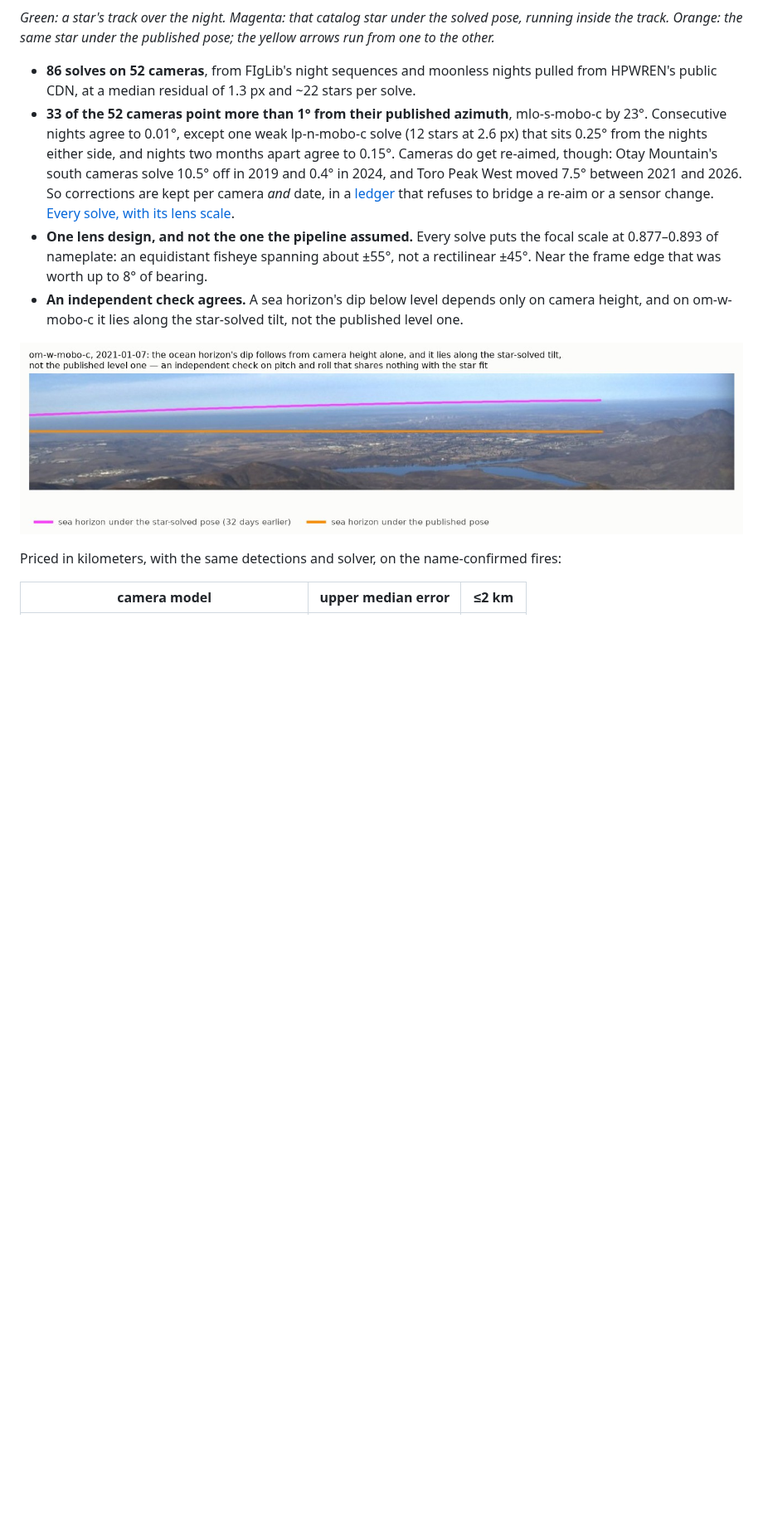
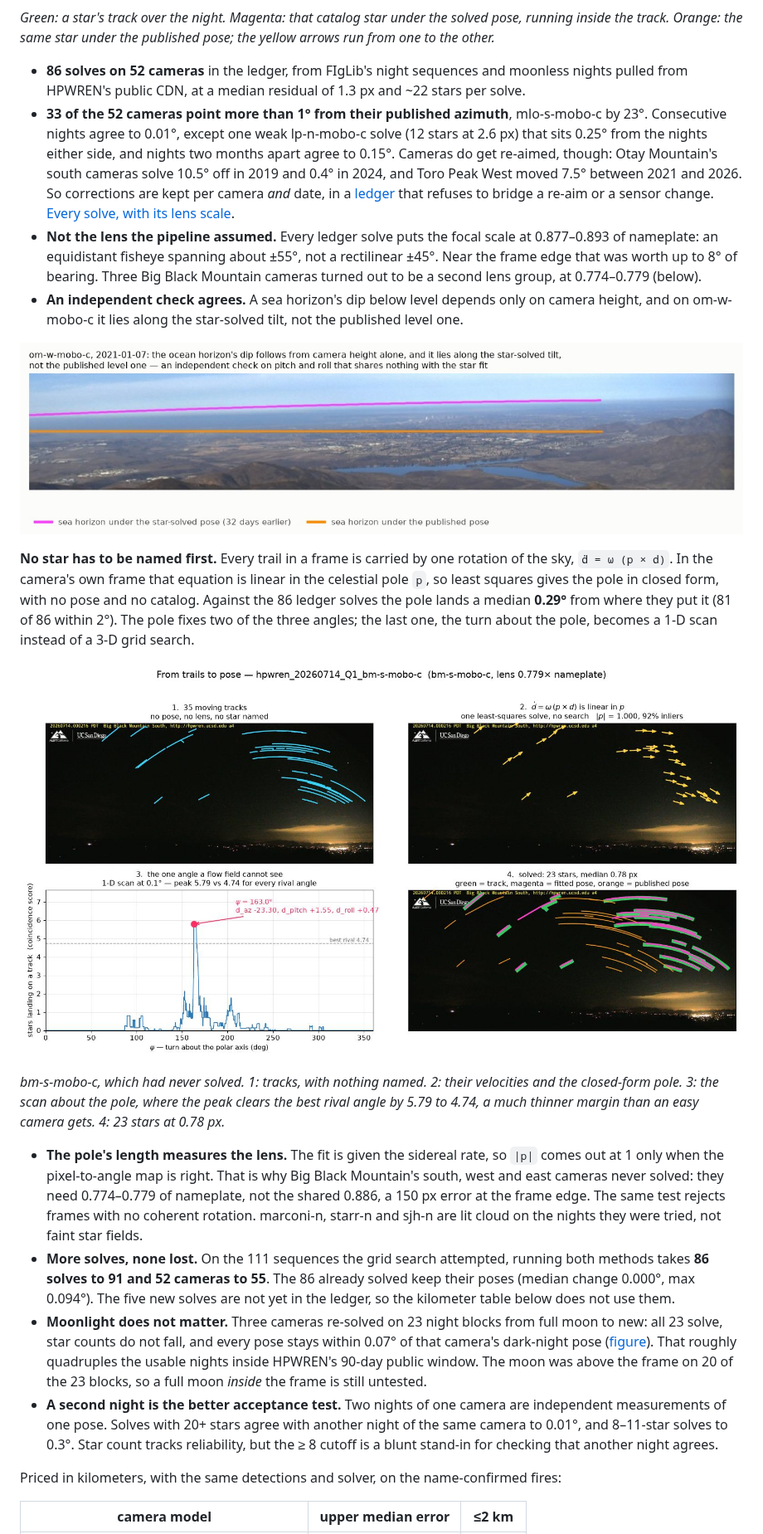
Before and after one commit to rharnish/plume-triangulation, a Markdown page: README.md, the part around one of its changes. Shown at 83% size. Rendered like a GitHub page; pictures changed too: docs/figures/star_solve_process.jpg (added); blank space fills up the shorter version.

```diff
--- a/README.md
+++ b/README.md
@@ -98,8 +106,8 @@ track, then assigns stars to whole tracks and refits.
 running inside the track. Orange: the same star under the published pose; the yellow arrows
 run from one to the other.*
 
-- **86 solves on 52 cameras**, from FIgLib's night sequences and moonless nights pulled from
-  HPWREN's public CDN, at a median residual of 1.3 px and ~22 stars per solve.
+- **86 solves on 52 cameras** in the ledger, from FIgLib's night sequences and moonless nights
+  pulled from HPWREN's public CDN, at a median residual of 1.3 px and ~22 stars per solve.
 - **33 of the 52 cameras point more than 1° from their published azimuth**, mlo-s-mobo-c by
   23°. Consecutive nights agree to 0.01°, except one weak lp-n-mobo-c solve (12 stars at
   2.6 px) that sits 0.25° from the nights either side, and nights two months apart agree to
@@ -108,13 +116,47 @@ run from one to the other.*
   and Toro Peak West moved 7.5° between 2021 and 2026. So corrections are kept per camera
   *and* date, in a [ledger](data/meta/pose_ledger.json) that refuses to bridge a re-aim or a
   sensor change. [Every solve, with its lens scale](docs/figures/star_ledger.png).
-- **One lens design, and not the one the pipeline assumed.** Every solve puts the focal scale at
+- **Not the lens the pipeline assumed.** Every ledger solve puts the focal scale at
   0.877–0.893 of nameplate: an equidistant fisheye spanning about ±55°, not a rectilinear ±45°.
-  Near the frame edge that was worth up to 8° of bearing.
+  Near the frame edge that was worth up to 8° of bearing. Three Big Black Mountain cameras
+  turned out to be a second lens group, at 0.774–0.779 (below).
 - **An independent check agrees.** A sea horizon's dip below level depends only on camera
   height, and on om-w-mobo-c it lies along the star-solved tilt, not the published level one.
 
 ![Sea horizon under the star-solved and the published pose](docs/figures/sea_horizon_check.jpg)
+
+**No star has to be named first.** Every trail in a frame is carried by one rotation of the
+sky, `ḋ = ω (p × d)`. In the camera's own frame that equation is linear in the celestial pole
+`p`, so least squares gives the pole in closed form, with no pose and no catalog. Against the 86
+ledger solves the pole lands a median **0.29°** from where they put it (81 of 86 within 2°).
+The pole fixes two of the three angles; the last one, the turn about the pole, becomes a 1-D
+scan instead of a 3-D grid search.
+
+![From star trails to camera pose, on a camera the grid search never solved](docs/figures/star_solve_process.jpg)
+
+*bm-s-mobo-c, which had never solved. 1: tracks, with nothing named. 2: their velocities and the
+closed-form pole. 3: the scan about the pole, where the peak clears the best rival angle by
+5.79 to 4.74, a much thinner margin than an easy camera gets. 4: 23 stars at 0.78 px.*
+
+- **The pole's length measures the lens.** The fit is given the sidereal rate, so `|p|` comes
+  out at 1 only when the pixel-to-angle map is right. That is why Big Black Mountain's south,
+  west and east cameras never solved: they need 0.774–0.779 of nameplate, not the shared 0.886,
+  a 150 px error at the frame edge. The same test rejects frames with no coherent rotation.
+  marconi-n, starr-n and sjh-n are lit cloud on the nights they were tried, not faint star
+  fields.
+- **More solves, none lost.** On the 111 sequences the grid search attempted, running both
+  methods takes **86 solves to 91 and 52 cameras to 55**. The 86 already solved keep their poses
+  (median change 0.000°, max 0.094°). The five new solves are not yet in the ledger, so the
+  kilometer table below does not use them.
+- **Moonlight does not matter.** Three cameras re-solved on 23 night blocks from full moon to
+  new: all 23 solve, star counts do not fall, and every pose stays within 0.07° of that camera's
+  dark-night pose ([figure](docs/figures/star_moon_ladder.jpg)). That roughly quadruples the
+  usable nights inside HPWREN's 90-day public window. The moon was above the frame on 20 of the
+  23 blocks, so a full moon *inside* the frame is still untested.
+- **A second night is the better acceptance test.** Two nights of one camera are independent
+  measurements of one pose. Solves with 20+ stars agree with another night of the same camera to 0.01°, and
+  8–11-star solves to 0.3°. Star count tracks reliability, but the ≥ 8 cutoff is a blunt stand-in
+  for checking that another night agrees.
 
 Priced in kilometers, with the same detections and solver, on the name-confirmed fires:
 
```
Also changed, not shown: other parts of README.md (+11 -2 lines), docs/figures/geolocation_offsets.png (added), docs/figures/star_moon_ladder.jpg (added), 1 other file.
